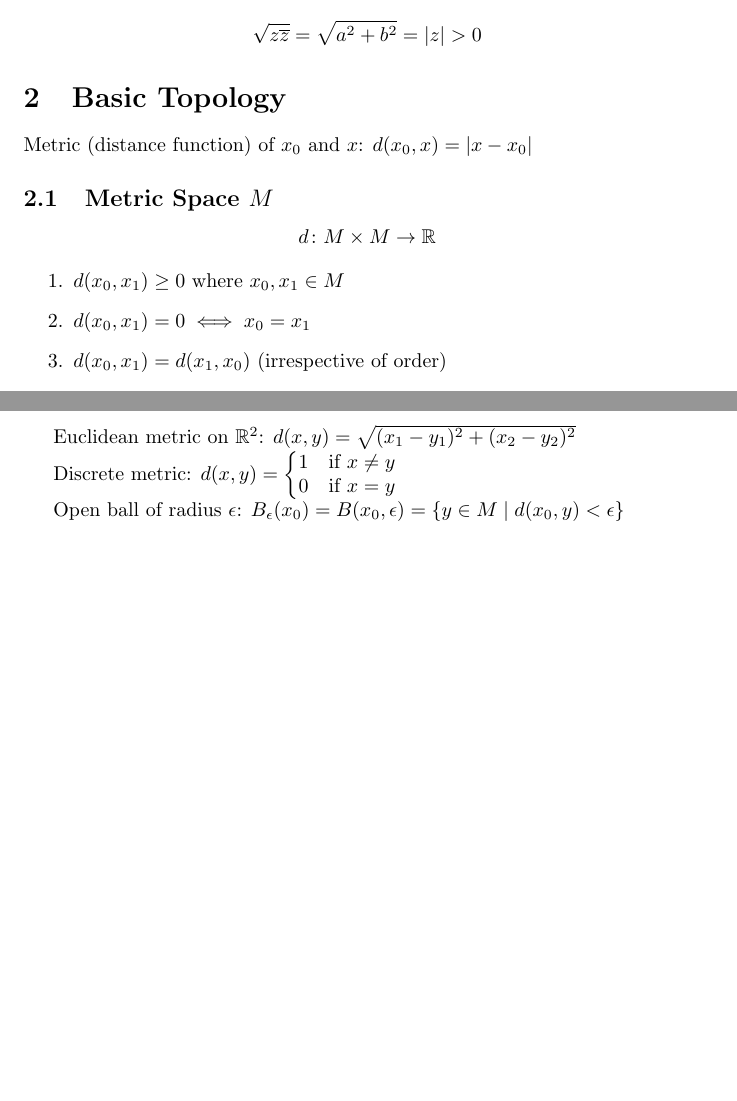
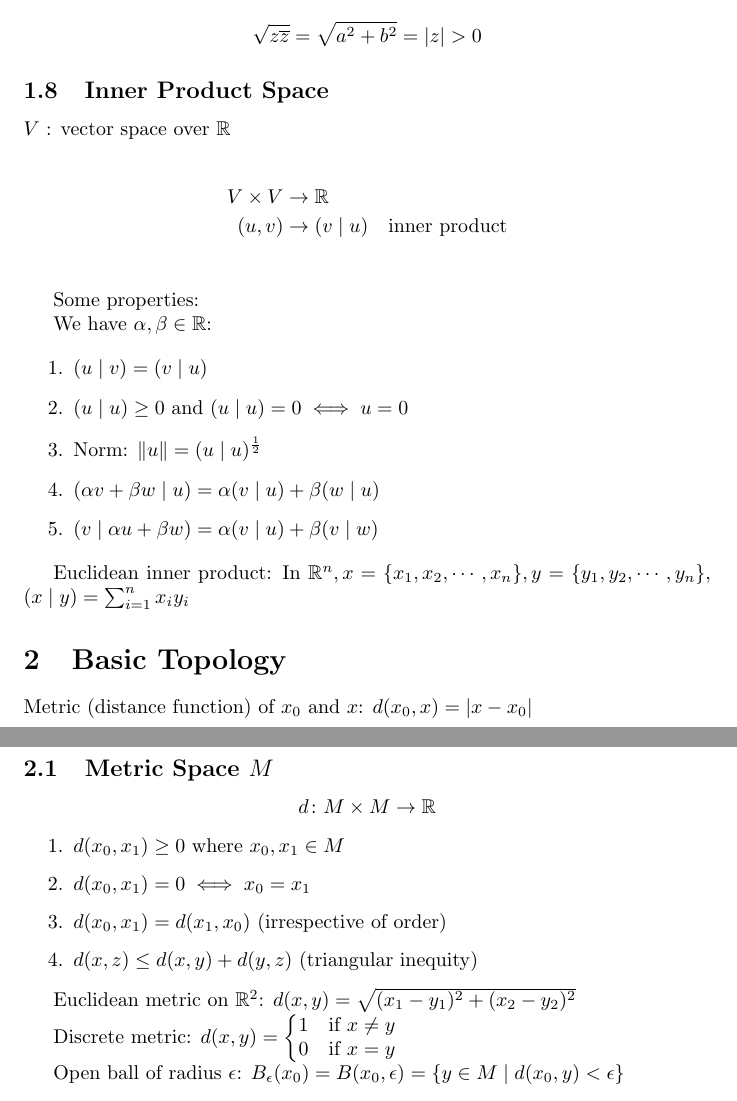
Before and after one commit to guojing0/math-analysis-notes, a LaTeX document (math-analysis.tex): two parts of pages 12 and 13 of 13 before the commit and two parts of pages 13 and 14 of 14 after it, joined at a grey line, cut so that both start at the same text, the shorter picture padded with empty space. Compiled offline with pdfLaTeX.

Commit message:
inner product space

```diff
--- a/math-analysis.tex
+++ b/math-analysis.tex
@@ -8,6 +8,9 @@
 \date{\today}
 
 \newtheorem*{theorem}{Theorem}
+
+\newcommand{\abs}[1]{\left| #1 \right|}
+\newcommand{\norm}[1]{\| #1 \|}
 
 \begin{document}
 
@@ -579,6 +602,29 @@
     \begin{displaymath}
         \sqrt{z \overline{z}} = \sqrt{a^{2} + b^{2}} = \left| z \right| > 0
     \end{displaymath}
+
+    \subsection{Inner Product Space}
+
+    $V$ : vector space over $\mathbb{R}$
+
+    \begin{align*}
+        V \times V &\rightarrow \mathbb{R} \\
+        (u, v) &\rightarrow (v \mid u) \quad \text{inner product} \\
+    \end{align*}
+
+    Some properties:
+
+    We have $\alpha, \beta \in \mathbb{R}$:
+
+    \begin{enumerate}
+        \item $(u \mid v) = (v \mid u)$
+        \item $(u \mid u) \geq 0 \text{ and } (u \mid u) = 0 \iff u = 0$
+        \item Norm: $\norm{u} = (u \mid u)^{\frac{1}{2}}$
+        \item $(\alpha v + \beta w \mid u) = \alpha (v \mid u) + \beta (w \mid u)$
+        \item $(v \mid \alpha u + \beta w) = \alpha (v \mid u) + \beta (v \mid w)$
+    \end{enumerate}
+
+    Euclidean inner product: In $\mathbb{R}^{n}, x = \{ x_{1}, x_{2}, \cdots, x_{n} \}, y = \{ y_{1}, y_{2}, \cdots, y_{n} \}$, $(x \mid y) = \sum_{i = 1}^{n} x_{i}y_{i}$
 
     \section{Basic Topology}
 
```
Also changed, not shown: math-analysis.pdf, math-analysis.tex (20 more changed lines).
